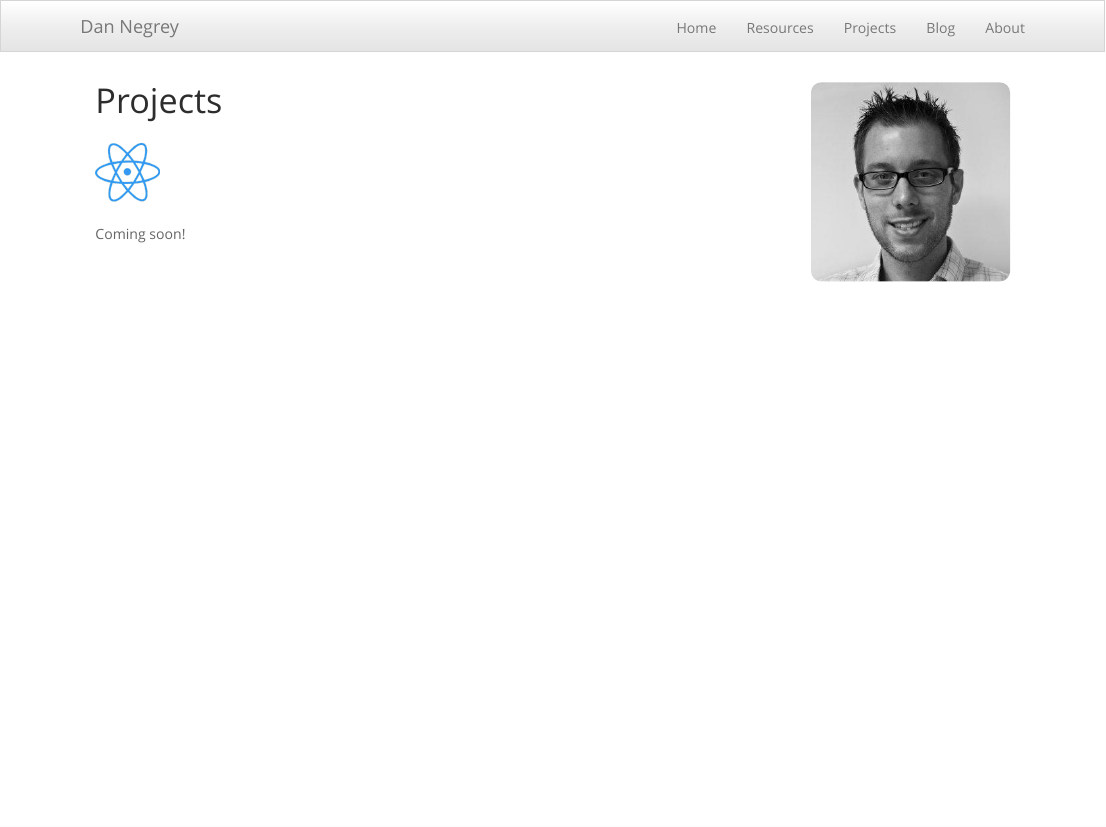
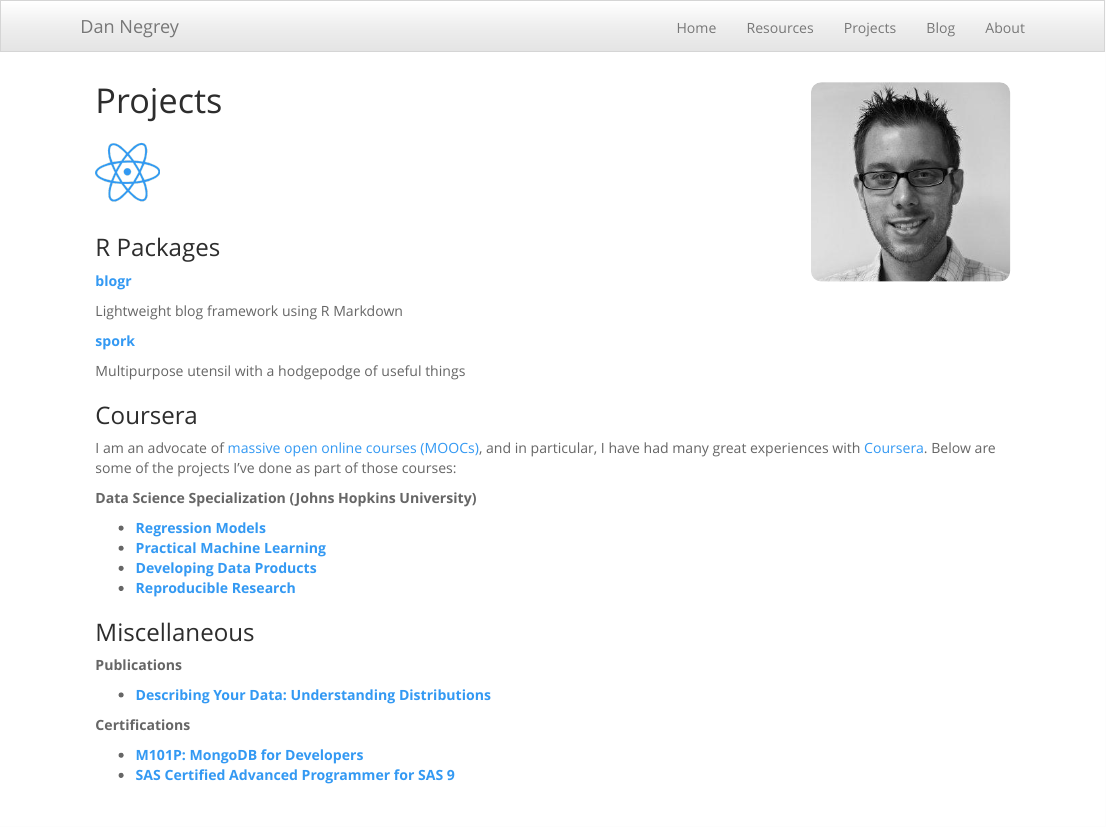
Before and after one commit to dnegrey/dnegrey.github.io, an R Markdown document (projects/index.Rmd): the page in a window 1100 px wide, from its top. The pictures show the output file projects/index.html that the author committed with the source, opened offline.

Commit message:
added content to projects page

```diff
--- a/projects/index.Rmd
+++ b/projects/index.Rmd
@@ -18,6 +18,40 @@
 
 <img style="width: 64px; height: 64px; margin: 10px 0 10px 0;" src="../assets/img/projects.png"/>
 
-Coming soon!
+### R Packages
+
+**[blogr](https://github.com/dnegrey/blogr)**
+
+Lightweight blog framework using R Markdown
+
+**[spork](https://github.com/dnegrey/spork)**
+
+Multipurpose utensil with a hodgepodge of useful things
+
+### Coursera
+
+I am an advocate of [massive open online courses (MOOCs)](https://en.wikipedia.org/wiki/Massive_open_online_course), and in particular, I have had many great experiences with [Coursera](https://www.coursera.org/). Below are some of the projects I've done as part of those courses:
+
+**Data Science Specialization (Johns Hopkins University)**
+
+* **[Regression Models](https://s3.amazonaws.com/coursera-uploads/user-c6cf595c99876d33669f141e/973762/asst-4/0d9ca7c0880211e4b2a3c70a976aa8ad.pdf)**
+* **[Practical Machine Learning](http://dnegrey.github.io/PML_CourseProject/writeup.html)**
+* **[Developing Data Products](https://dnegrey.shinyapps.io/courseProject/)**
+* **[Reproducible Research](http://rpubs.com/dnegrey/45114)**
+
+### Miscellaneous
+
+**Publications**
+
+* **[Describing Your Data: Understanding Distributions](https://www.linkedin.com/pulse/describing-your-data-understanding-distributions-dan-negrey)**
+
+**Certifications**
+
+* **[M101P: MongoDB for Developers](https://university.mongodb.com/courses/M101P/about)**
+* **[SAS Certified Advanced Programmer for SAS 9](https://www.youracclaim.com/badges/d0c6e834-740d-48ff-ba83-601fa6c39f9a/public_url)**
 
 \
+
+\
+
+\
```
Also changed, not shown: projects/index.html.
